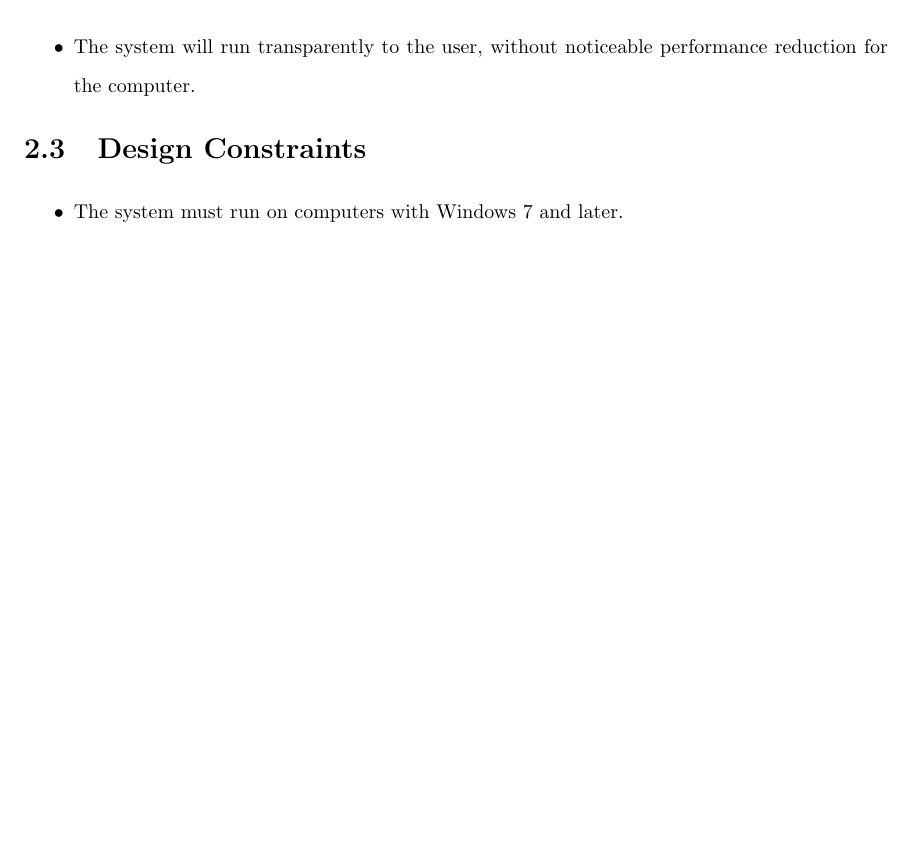
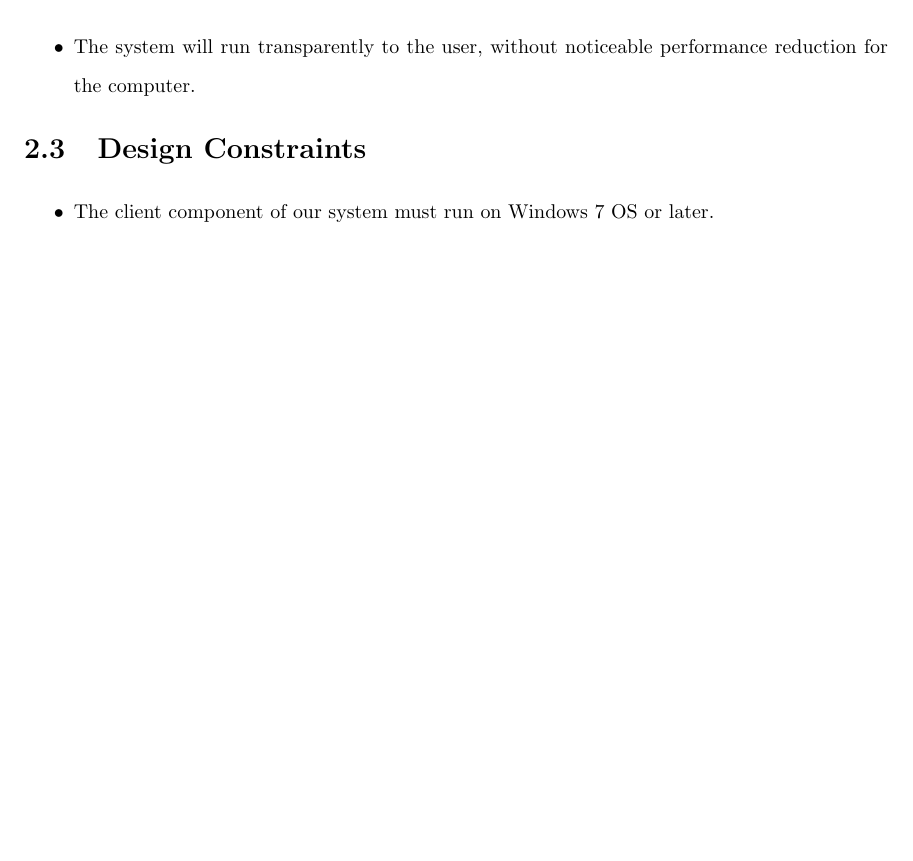
Before and after one commit to senior-design-crowd/crowdify, a LaTeX thesis (scu-thesis/master.tex, which reads scu-thesis/Requirements.tex): part of page 11 of 29, cut so that both start at the same text. Compiled offline with pdfLaTeX.

Commit message:
clarified design constraints

```diff
--- a/scu-thesis/Requirements.tex
+++ b/scu-thesis/Requirements.tex
@@ -42,7 +42,7 @@ We determined our requirements by consulting with Dr. Amer, our advisor who also
 
 \section {Design Constraints}
 	\begin{itemize}
-		\item The system must run on computers with Windows 7 and later.
+		\item The client component of our system must run on Windows 7 OS or later.
 
 
 	\end{itemize}
```
